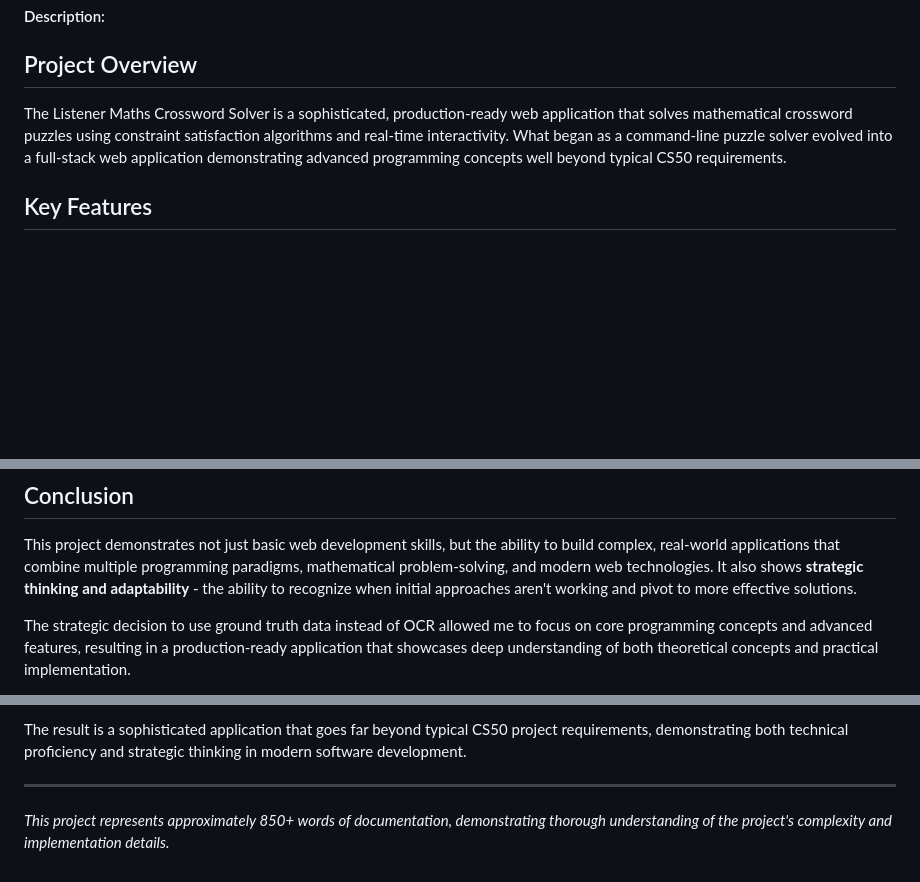
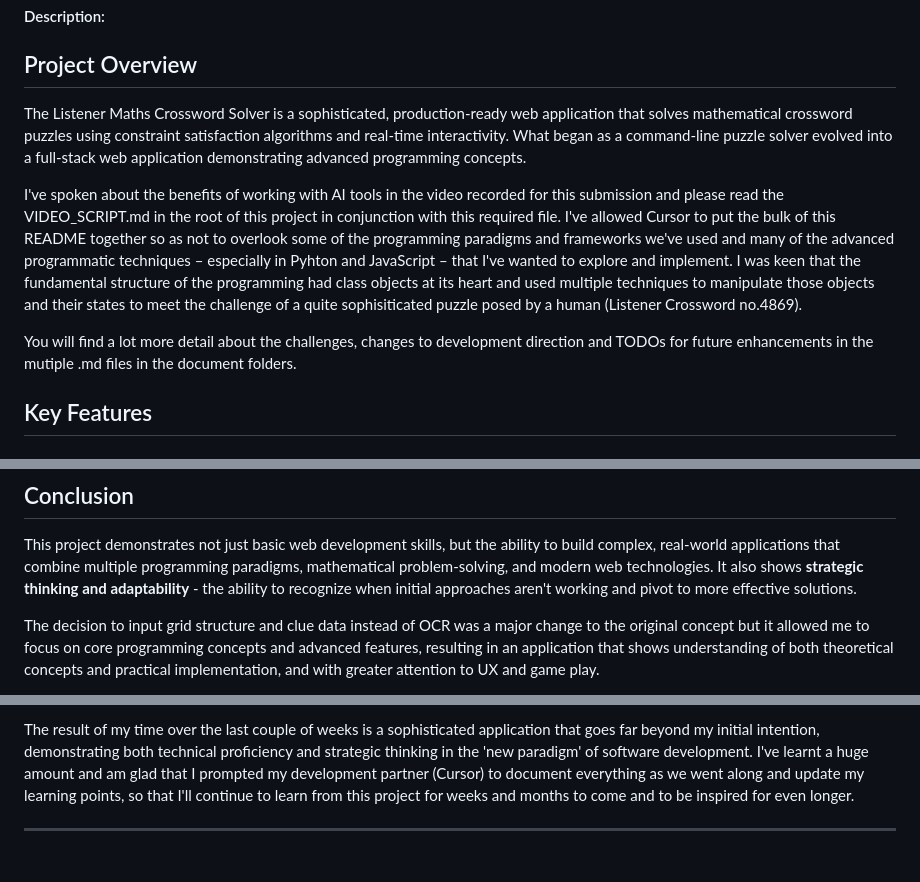
Before and after one commit to wedlaken/listener-maths-crossword, a Markdown page: README.md, 3 parts joined by grey strips. Drawn GitHub-style; blank space fills up the shorter version.

Commit message:
Update README and VIDEO_SCRIPT mds for final project submission
Added narrative to both files to augment the draft AI draft that picked up structural and technical implementations

```diff
--- a/README.md
+++ b/README.md
@@ -4,7 +4,11 @@
 
 ## Project Overview
 
-The Listener Maths Crossword Solver is a sophisticated, production-ready web application that solves mathematical crossword puzzles using constraint satisfaction algorithms and real-time interactivity. What began as a command-line puzzle solver evolved into a full-stack web application demonstrating advanced programming concepts well beyond typical CS50 requirements.
+The Listener Maths Crossword Solver is a sophisticated, production-ready web application that solves mathematical crossword puzzles using constraint satisfaction algorithms and real-time interactivity. What began as a command-line puzzle solver evolved into a full-stack web application demonstrating advanced programming concepts.
+
+I've spoken about the benefits of working with AI tools in the video recorded for this submission and please read the VIDEO_SCRIPT.md in the root of this project in conjunction with this required file. I've allowed Cursor to put the bulk of this README together so as not to overlook some of the programming paradigms and frameworks we've used and many of the advanced programmatic techniques – especially in Pyhton and JavaScript – that I've wanted to explore and implement. I was keen that the fundamental structure of the programming had class objects at its heart and used multiple techniques to manipulate those objects and their states to meet the challenge of a quite sophisiticated puzzle posed by a human (Listener Crossword no.4869).
+
+You will find a lot more detail about the challenges, changes to development direction and TODOs for future enhancements in the mutiple .md files in the document folders.
 
 ## Key Features
 
@@ -168,5 +172,5 @@ While the current implementation uses ground truth data for reliability, the OCR
 
 This project demonstrates not just basic web development skills, but the ability to build complex, real-world applications that combine multiple programming paradigms, mathematical problem-solving, and modern web technologies. It also shows **strategic thinking and adaptability** - the ability to recognize when initial approaches aren't working and pivot to more effective solutions.
 
-The strategic decision to use ground truth data instead of OCR allowed me to focus on core programming concepts and advanced features, resulting in a production-ready application that showcases deep understanding of both theoretical concepts and practical implementation.
+The decision to input grid structure and clue data instead of OCR was a major change to the original concept but it allowed me to focus on core programming concepts and advanced features, resulting in an application that shows understanding of both theoretical concepts and practical implementation, and with greater attention to UX and game play.
 
@@ -174,6 +178,4 @@ The strategic decision to use ground truth data instead of OCR allowed me to foc
 
-The result is a sophisticated application that goes far beyond typical CS50 project requirements, demonstrating both technical proficiency and strategic thinking in modern software development.
+The result of my time over the last couple of weeks is a sophisticated application that goes far beyond my initial intention, demonstrating both technical proficiency and strategic thinking in the 'new paradigm' of software development. I've learnt a huge amount and am glad that I prompted my development partner (Cursor) to document everything as we went along and update my learning points, so that I'll continue to learn from this project for weeks and months to come and to be inspired for even longer.
 
 ---
-
-*This project represents approximately 850+ words of documentation, demonstrating thorough understanding of the project's complexity and implementation details.*
```
Also changed, not shown: other parts of README.md (+1 -1 lines), VIDEO_SCRIPT.md (+30 -28 lines).
